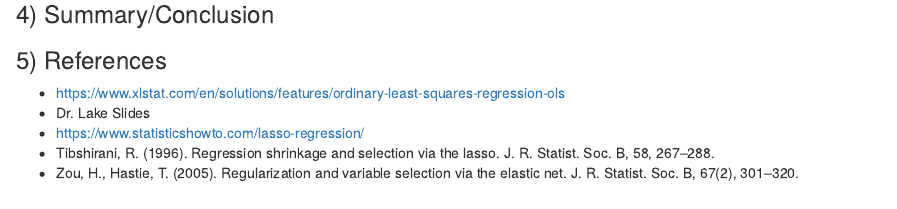
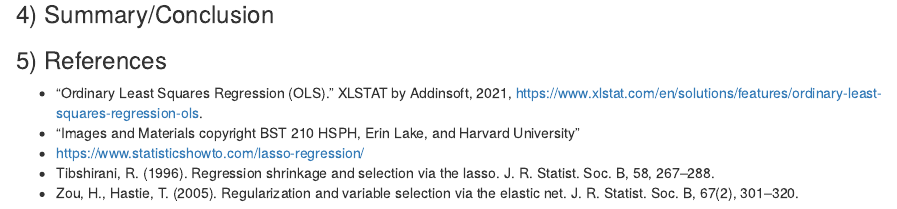
Before and after one commit to dnolter959/222_Project, an R Markdown document (Written_Report.Rmd): the page in a window 1100 px wide, from 9190 px down. Rendered offline with R 4.5, knitr and Pandoc, with nearby package versions; code that draws random numbers runs with fixed seeds of ours; some code elsewhere in the file could not run offline.

Commit message:
added references

```diff
--- a/Written_Report.Rmd
+++ b/Written_Report.Rmd
@@ -336,8 +336,8 @@ ggplot(mse_2, mapping = aes(col = Model, x = as.factor(num_obs), y = log(MSE)))
 
 ### 5) References
 
-- https://www.xlstat.com/en/solutions/features/ordinary-least-squares-regression-ols
-- Dr. Lake Slides
+- “Ordinary Least Squares Regression (OLS).” XLSTAT by Addinsoft, 2021, https://www.xlstat.com/en/solutions/features/ordinary-least-squares-regression-ols.
+- "Images and Materials copyright BST 210 HSPH, Erin Lake, and Harvard University"
 - https://www.statisticshowto.com/lasso-regression/
 - Tibshirani, R. (1996). Regression shrinkage and selection via the lasso. J. R. Statist. Soc. B, 58, 267–288.
 - Zou, H., Hastie, T. (2005). Regularization and variable selection via the elastic net. J. R. Statist. Soc. B, 67(2), 301–320.
```
